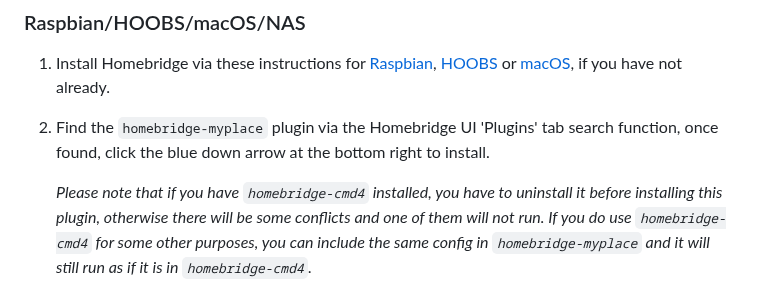
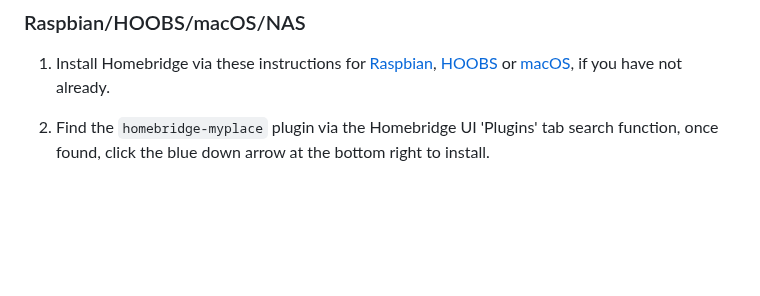
Before and after one commit to uswong/homebridge-myplace, a Markdown page: README.md, the part around one of its changes. Drawn GitHub-style; blank space fills up the shorter version.

```diff
--- a/README.md
+++ b/README.md
@@ -29,8 +29,6 @@ An independent plugin bringing [Advantage Air](https://www.advantageair.com.au/)
 1. Install Homebridge via these instructions for [Raspbian](https://github.com/homebridge/homebridge/wiki/Install-Homebridge-on-Raspbian), [HOOBS](https://support.hoobs.org/docs) or [macOS](https://github.com/homebridge/homebridge/wiki/Install-Homebridge-on-macOS), if you have not already.
 
 2. Find the `homebridge-myplace` plugin via the Homebridge UI 'Plugins' tab search function, once found, click the blue down arrow at the bottom right to install.
-
-   *Please note that if you have `homebridge-cmd4` installed, you have to uninstall it before installing this plugin, otherwise there will be some conflicts and one of them will not run. If you do use `homebridge-cmd4` for some other purposes, you can include the same config in `homebridge-myplace` and it will still run as if it is in `homebridge-cmd4`.*
 
      <p align="left">
      <img width="400px" src="Screenshots/MyPlaceInstall3.png">
```
Also changed, not shown: other parts of README.md (+1 -1 lines).
